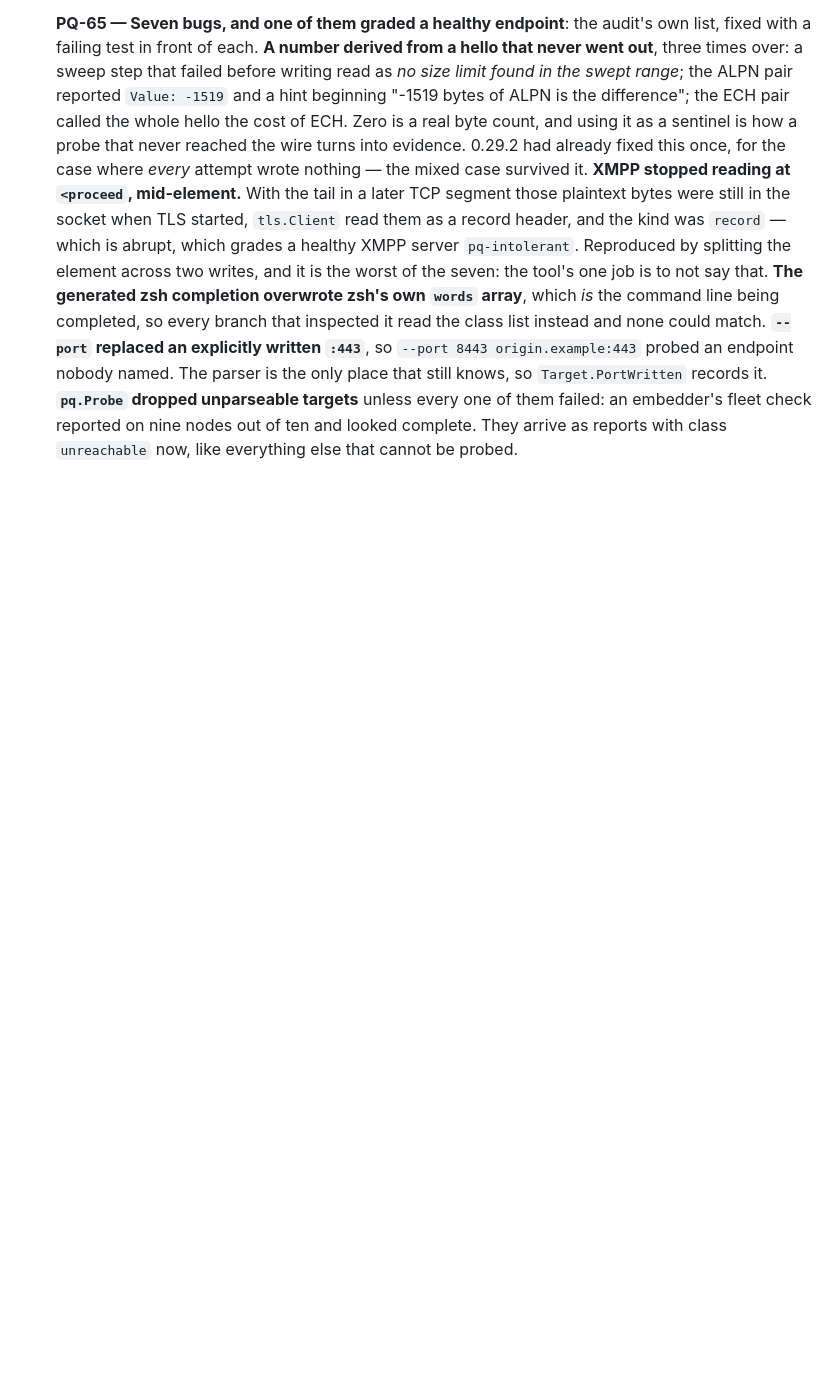
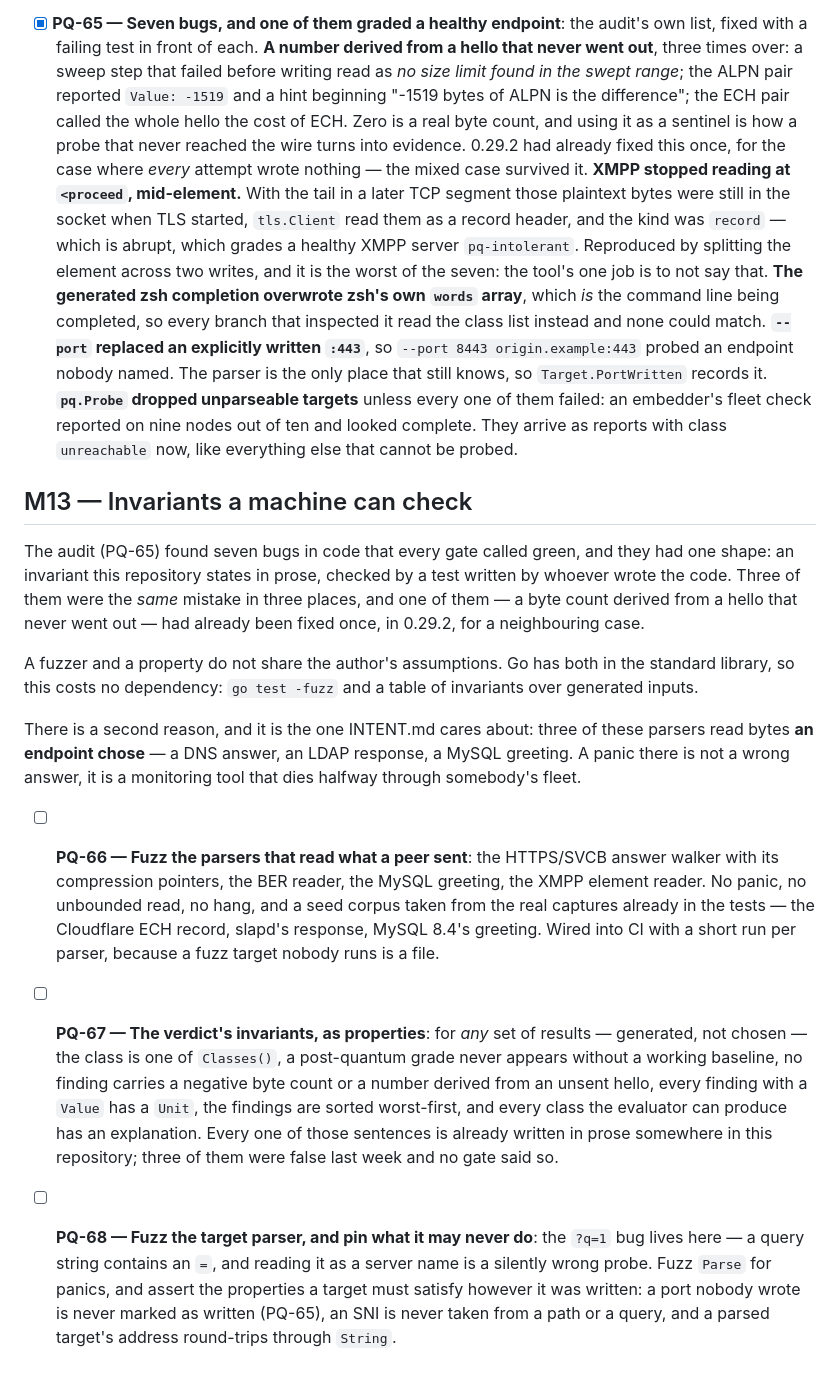
Before and after one commit to Allan-Nava/pqprobe, a Markdown page: BACKLOG.md, the part around the change. Rendered like a GitHub page; blank space fills up the shorter version.

Commit message:
update roadmap and backlog for milestone M13: add invariants checks and fuzzing tasks

```diff
--- a/BACKLOG.md
+++ b/BACKLOG.md
@@ -1047,3 +1047,46 @@ shaped not to see. Seven, and the same mistake three times.
   They arrive as reports with class `unreachable` now, like everything else that
   cannot be probed.
   <!-- pq: prio=high size=M labels=probe,verdict,cli,integration ver=unreleased -->
+
+## M13 — Invariants a machine can check <!-- ms: target=v0.47.0 phase=now -->
+
+The audit (PQ-65) found seven bugs in code that every gate called green, and
+they had one shape: an invariant this repository states in prose, checked by a
+test written by whoever wrote the code. Three of them were the *same* mistake in
+three places, and one of them — a byte count derived from a hello that never
+went out — had already been fixed once, in 0.29.2, for a neighbouring case.
+
+A fuzzer and a property do not share the author's assumptions. Go has both in
+the standard library, so this costs no dependency: `go test -fuzz` and a table
+of invariants over generated inputs.
+
+There is a second reason, and it is the one INTENT.md cares about: three of
+these parsers read bytes **an endpoint chose** — a DNS answer, an LDAP response,
+a MySQL greeting. A panic there is not a wrong answer, it is a monitoring tool
+that dies halfway through somebody's fleet.
+
+- [ ] **PQ-66 — Fuzz the parsers that read what a peer sent**: the HTTPS/SVCB
+  answer walker with its compression pointers, the BER reader, the MySQL
+  greeting, the XMPP element reader. No panic, no unbounded read, no hang, and
+  a seed corpus taken from the real captures already in the tests — the
+  Cloudflare ECH record, slapd's response, MySQL 8.4's greeting. Wired into CI
+  with a short run per parser, because a fuzz target nobody runs is a file.
+  <!-- pq: prio=high size=M labels=tests,probe -->
+
+- [ ] **PQ-67 — The verdict's invariants, as properties**: for *any* set of
+  results — generated, not chosen — the class is one of `Classes()`, a
+  post-quantum grade never appears without a working baseline, no finding
+  carries a negative byte count or a number derived from an unsent hello, every
+  finding with a `Value` has a `Unit`, the findings are sorted worst-first, and
+  every class the evaluator can produce has an explanation. Every one of those
+  sentences is already written in prose somewhere in this repository; three of
+  them were false last week and no gate said so.
+  <!-- pq: prio=high size=M labels=tests,verdict -->
+
+- [ ] **PQ-68 — Fuzz the target parser, and pin what it may never do**: the
+  `?q=1` bug lives here — a query string contains an `=`, and reading it as a
+  server name is a silently wrong probe. Fuzz `Parse` for panics, and assert the
+  properties a target must satisfy however it was written: a port nobody wrote
+  is never marked as written (PQ-65), an SNI is never taken from a path or a
+  query, and a parsed target's address round-trips through `String`.
+  <!-- pq: prio=med size=S labels=tests,inventory -->
```
Also changed, not shown: ROADMAP.md (+19 -6 lines).
